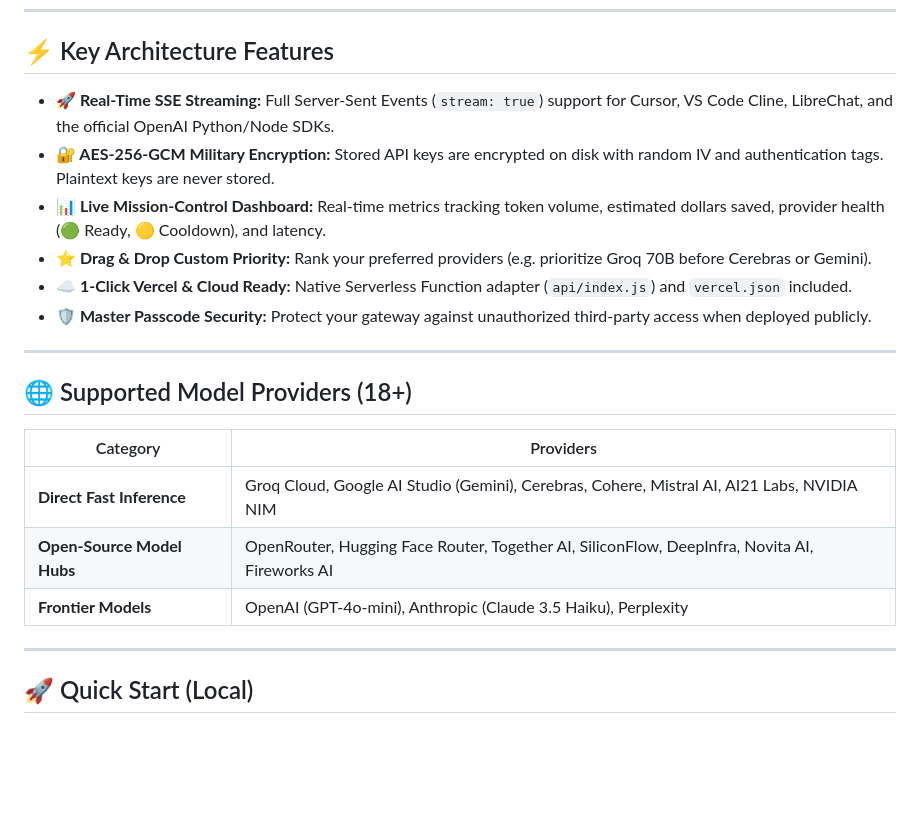
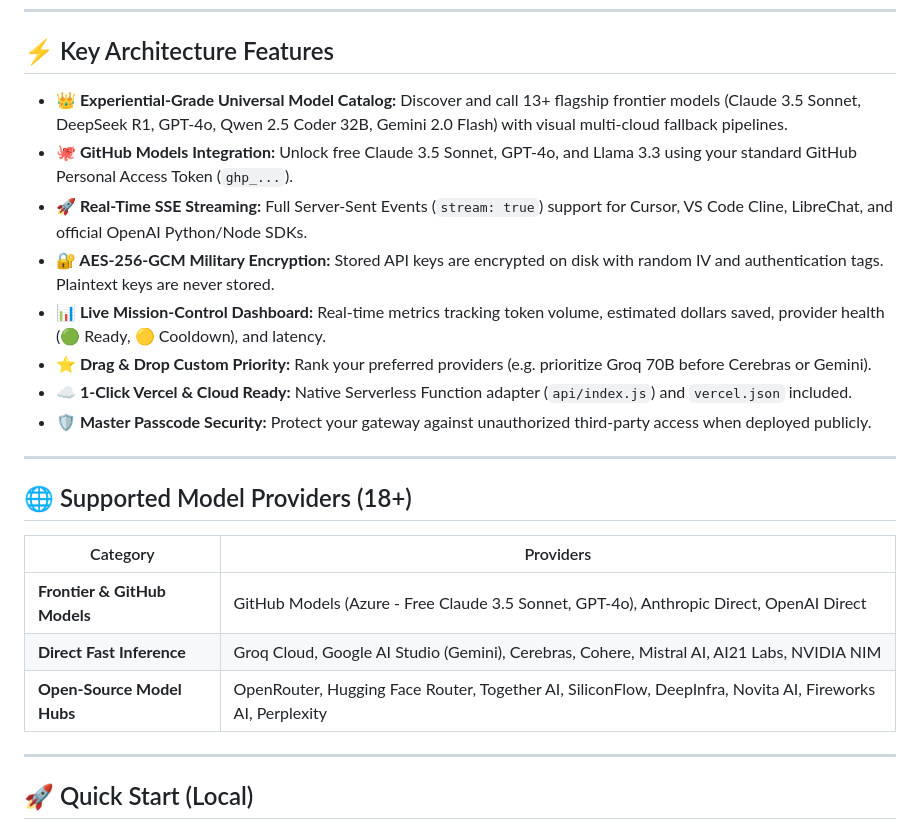
Before and after one commit to subbareddypalagiri/Venar-01, a Markdown page: README.md, the part around the change. GitHub-like rendering; blank space fills up the shorter version.

Commit message:
docs: document Universal Model Catalog and GitHub Models support

```diff
--- a/README.md
+++ b/README.md
@@ -8,7 +8,9 @@ Whenever a rate limit (HTTP 429) or downtime strikes, VENAR seamlessly and silen
 
 ## ⚡ Key Architecture Features
 
-- **🚀 Real-Time SSE Streaming:** Full Server-Sent Events (`stream: true`) support for Cursor, VS Code Cline, LibreChat, and the official OpenAI Python/Node SDKs.
+- **👑 Experiential-Grade Universal Model Catalog:** Discover and call 13+ flagship frontier models (Claude 3.5 Sonnet, DeepSeek R1, GPT-4o, Qwen 2.5 Coder 32B, Gemini 2.0 Flash) with visual multi-cloud fallback pipelines.
+- **🐙 GitHub Models Integration:** Unlock free Claude 3.5 Sonnet, GPT-4o, and Llama 3.3 using your standard GitHub Personal Access Token (`ghp_...`).
+- **🚀 Real-Time SSE Streaming:** Full Server-Sent Events (`stream: true`) support for Cursor, VS Code Cline, LibreChat, and official OpenAI Python/Node SDKs.
 - **🔐 AES-256-GCM Military Encryption:** Stored API keys are encrypted on disk with random IV and authentication tags. Plaintext keys are never stored.
 - **📊 Live Mission-Control Dashboard:** Real-time metrics tracking token volume, estimated dollars saved, provider health (🟢 Ready, 🟡 Cooldown), and latency.
 - **⭐ Drag & Drop Custom Priority:** Rank your preferred providers (e.g. prioritize Groq 70B before Cerebras or Gemini).
@@ -21,9 +23,9 @@ Whenever a rate limit (HTTP 429) or downtime strikes, VENAR seamlessly and silen
 
 | Category | Providers |
 |---|---|
+| **Frontier & GitHub Models** | GitHub Models (Azure - Free Claude 3.5 Sonnet, GPT-4o), Anthropic Direct, OpenAI Direct |
 | **Direct Fast Inference** | Groq Cloud, Google AI Studio (Gemini), Cerebras, Cohere, Mistral AI, AI21 Labs, NVIDIA NIM |
-| **Open-Source Model Hubs** | OpenRouter, Hugging Face Router, Together AI, SiliconFlow, DeepInfra, Novita AI, Fireworks AI |
-| **Frontier Models** | OpenAI (GPT-4o-mini), Anthropic (Claude 3.5 Haiku), Perplexity |
+| **Open-Source Model Hubs** | OpenRouter, Hugging Face Router, Together AI, SiliconFlow, DeepInfra, Novita AI, Fireworks AI, Perplexity |
 
 ---
 
```
